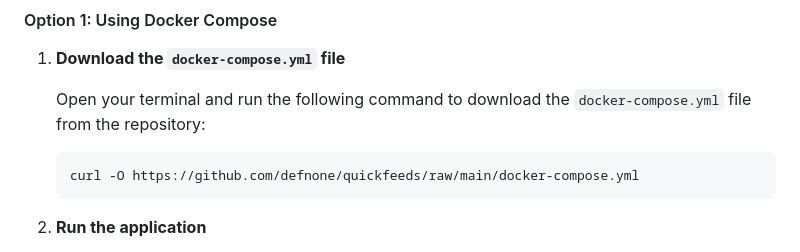
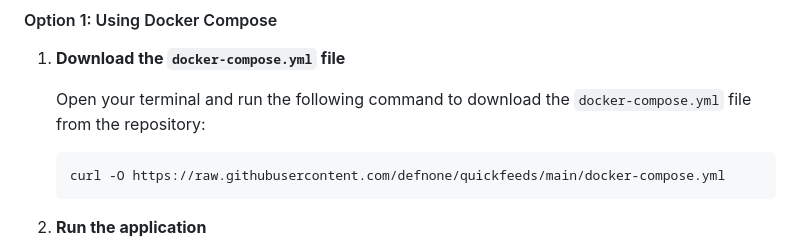
Before and after one commit to defnone/quickfeeds, a Markdown page: README.md, the part around the change. GitHub-like rendering.

Commit message:
chore: Update Docker Compose URL in README.md

````diff
--- a/README.md
+++ b/README.md
@@ -54,7 +54,7 @@ Ensure you have Docker and Docker Compose installed on your machine. You can dow
    Open your terminal and run the following command to download the `docker-compose.yml` file from the repository:
 
    ```bash
-   curl -O https://github.com/defnone/quickfeeds/raw/main/docker-compose.yml
+   curl -O https://raw.githubusercontent.com/defnone/quickfeeds/main/docker-compose.yml
    ```
 
 2. **Run the application**
````
